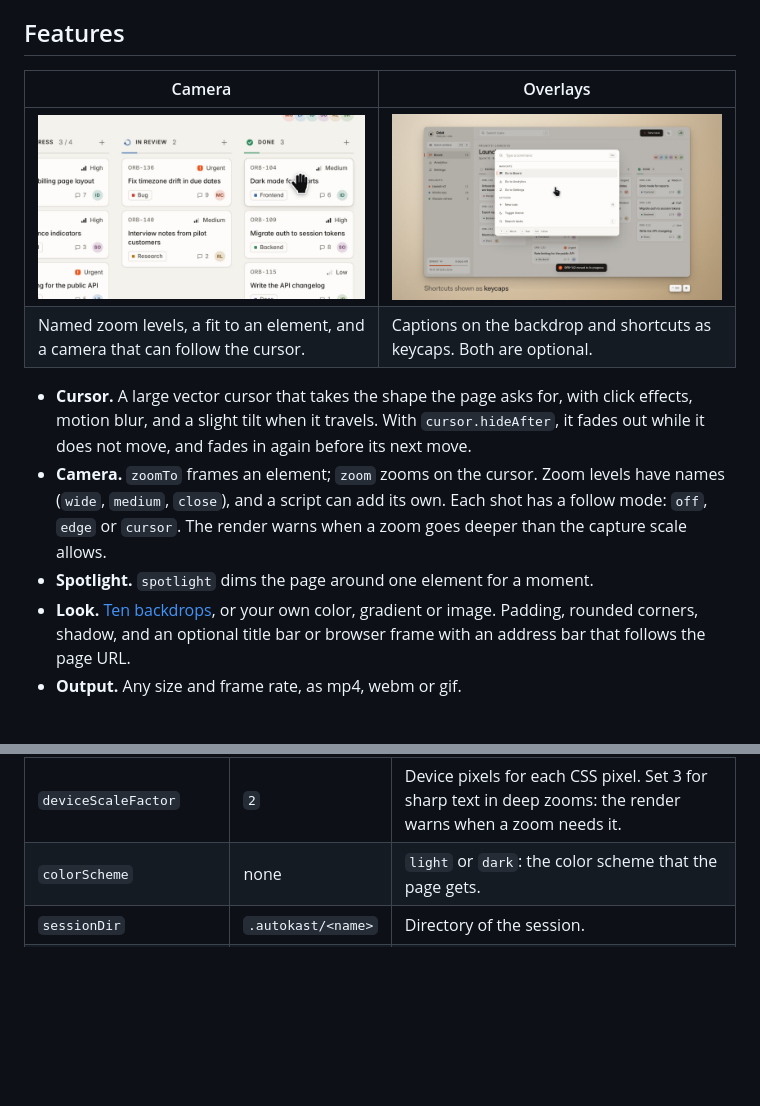
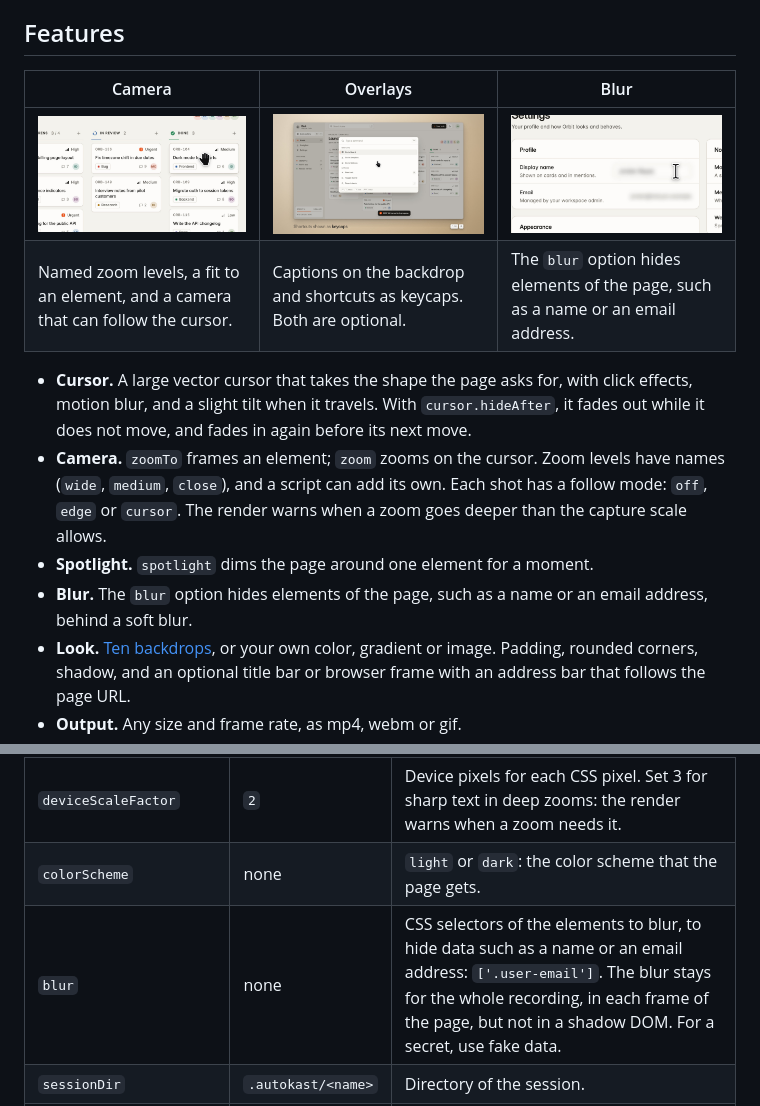
Before and after one commit to jtpio/autokast, a Markdown page: README.md, 2 parts joined by grey strips. GitHub-like rendering; pictures changed too: docs/images/blur.jpg (added); blank space fills up the shorter version.

Commit message:
Add a blur option to hide elements of the page (#12)
* Add a blur option to hide elements of the page

* Show the blur option in the README

```diff
--- a/README.md
+++ b/README.md
@@ -118,10 +118,10 @@ the recording starts: use it to log in, to prepare data or to wait for the app.
 
 ## Features
 
-| Camera                                                                           | Overlays                                                              |
-| -------------------------------------------------------------------------------- | --------------------------------------------------------------------- |
-| ![A zoomed shot of the app](docs/images/zoom.jpg)                                | ![A caption below the window, with keycaps](docs/images/captions.jpg) |
-| Named zoom levels, a fit to an element, and a camera that can follow the cursor. | Captions on the backdrop and shortcuts as keycaps. Both are optional. |
+| Camera                                                                           | Overlays                                                              | Blur                                                                              |
+| -------------------------------------------------------------------------------- | --------------------------------------------------------------------- | --------------------------------------------------------------------------------- |
+| ![A zoomed shot of the app](docs/images/zoom.jpg)                                | ![A caption below the window, with keycaps](docs/images/captions.jpg) | ![A settings panel with a blurred name and email address](docs/images/blur.jpg)   |
+| Named zoom levels, a fit to an element, and a camera that can follow the cursor. | Captions on the backdrop and shortcuts as keycaps. Both are optional. | The `blur` option hides elements of the page, such as a name or an email address. |
 
 - **Cursor.** A large vector cursor that takes the shape the page asks for, with click
   effects, motion blur, and a slight tilt when it travels. With `cursor.hideAfter`, it fades
@@ -131,6 +131,8 @@ the recording starts: use it to log in, to prepare data or to wait for the app.
   `off`, `edge` or `cursor`. The render warns when a zoom goes deeper than the capture scale
   allows.
 - **Spotlight.** `spotlight` dims the page around one element for a moment.
+- **Blur.** The `blur` option hides elements of the page, such as a name or an email address,
+  behind a soft blur.
 - **Look.** [Ten backdrops](#render-options), or your own color, gradient or image. Padding,
   rounded corners, shadow, and an optional title bar or browser frame with an address bar that
   follows the page URL.
@@ -355,6 +357,7 @@ These options are at the top level of the script. A change needs a new recording
 | `vertical`                                 | `false`            | `true` turns the viewport and the output size so that the long side is vertical.                                                                                                                                                        |
 | `deviceScaleFactor`                        | `2`                | Device pixels for each CSS pixel. Set 3 for sharp text in deep zooms: the render warns when a zoom needs it.                                                                                                                            |
 | `colorScheme`                              | none               | `light` or `dark`: the color scheme that the page gets.                                                                                                                                                                                 |
+| `blur`                                     | none               | CSS selectors of the elements to blur, to hide data such as a name or an email address: `['.user-email']`. The blur stays for the whole recording, in each frame of the page, but not in a shadow DOM. For a secret, use fake data.     |
 | `sessionDir`                               | `.autokast/<name>` | Directory of the session.                                                                                                                                                                                                               |
 | `browser`                                  | `{}`               | Playwright launch options, such as `executablePath`, `channel` or `args`. `browser.contextOptions` has the options of the browser context.                                                                                              |
 | `capture.mode`                             | `realtime`         | `realtime` captures the page as it paints. `frame-perfect` controls the page clock: the recording takes longer, but page motion is exact on any machine. It needs the default headless browser: no `--headed` and no `browser.channel`. |
```
Also changed, not shown: skills/autokast/SKILL.md (+3 -0 lines), 6 other files.
